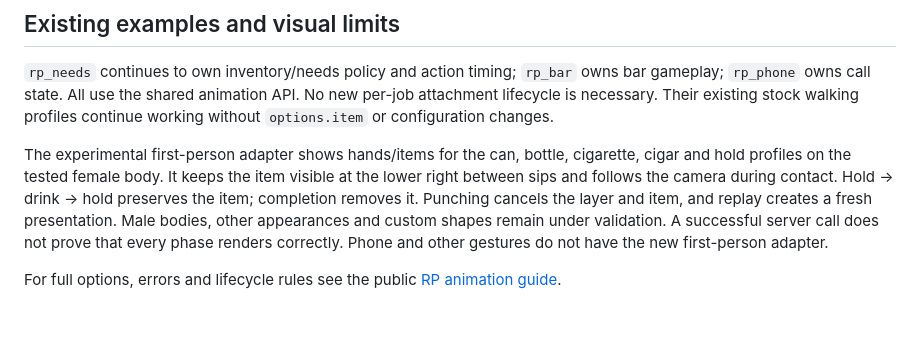
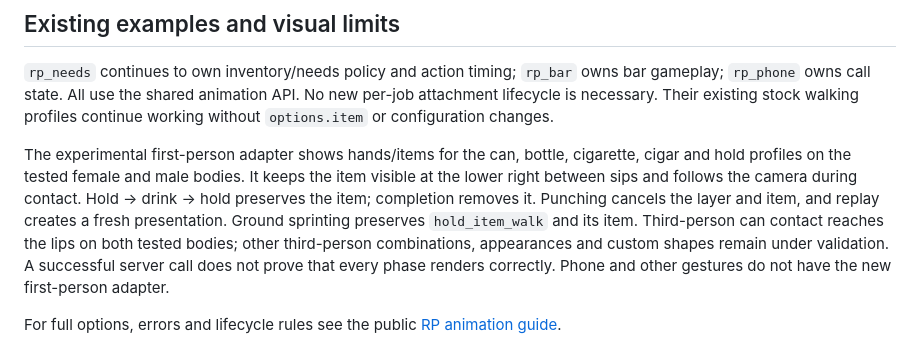
Before and after one commit to Open2077/open77-rp-examples, a Markdown page: docs/held-actions.md, the part around the change. GitHub-like rendering; blank space fills up the shorter version.

Commit message:
docs: extend RP presentation coverage to both tested bodies

```diff
--- a/docs/held-actions.md
+++ b/docs/held-actions.md
@@ -84,11 +84,13 @@ No new per-job attachment lifecycle is necessary. Their existing stock walking
 profiles continue working without `options.item` or configuration changes.
 
 The experimental first-person adapter shows hands/items for the can, bottle,
-cigarette, cigar and hold profiles on the tested female body. It keeps the item
-visible at the lower right between sips and follows the camera during contact.
+cigarette, cigar and hold profiles on the tested female and male bodies. It keeps
+the item visible at the lower right between sips and follows the camera during contact.
 Hold → drink → hold preserves the item; completion removes it. Punching cancels
-the layer and item, and replay creates a fresh presentation. Male bodies, other
-appearances and custom shapes remain under validation. A successful server call
+the layer and item, and replay creates a fresh presentation. Ground sprinting
+preserves `hold_item_walk` and its item. Third-person can contact reaches the lips
+on both tested bodies; other third-person combinations, appearances and custom
+shapes remain under validation. A successful server call
 does not prove that every phase renders correctly. Phone and other gestures do
 not have the new first-person adapter.
 
```
